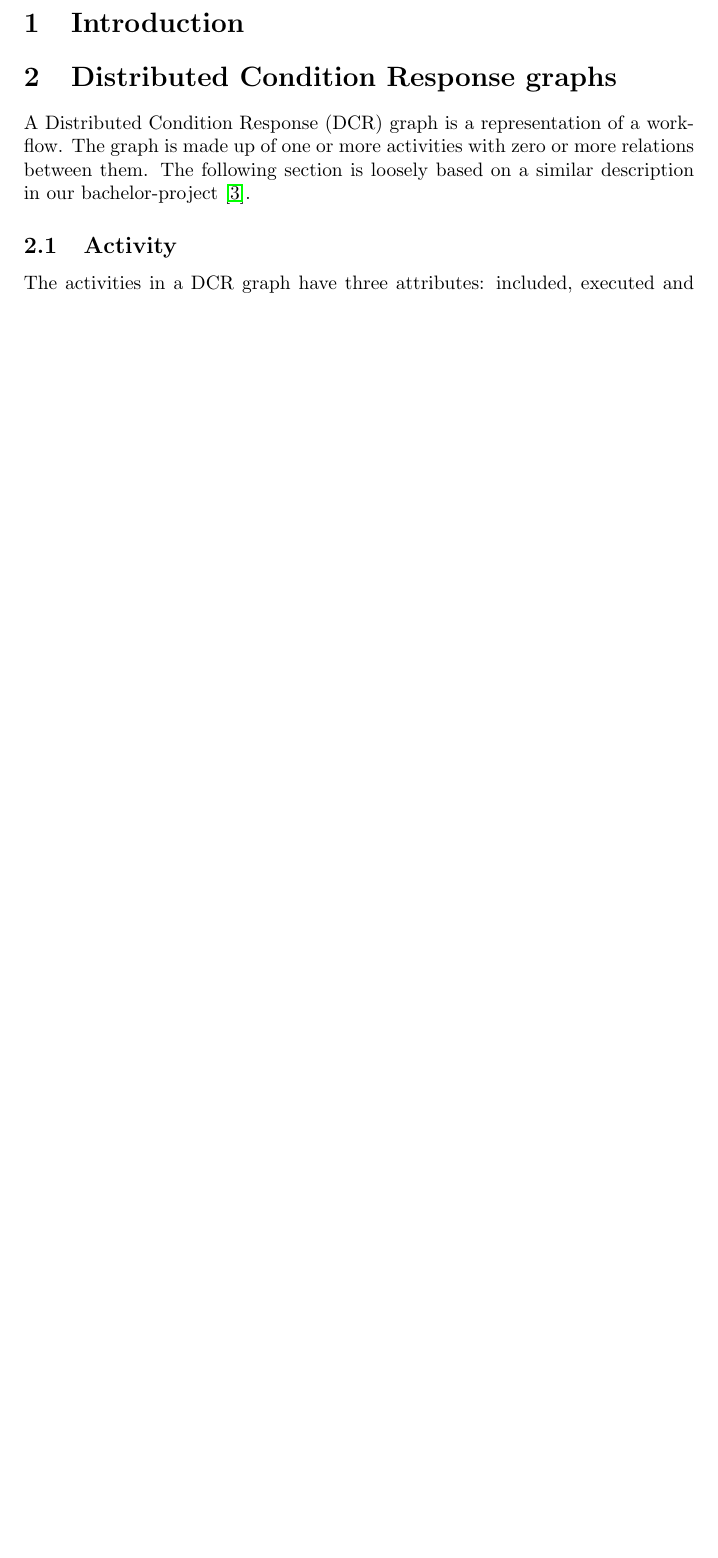
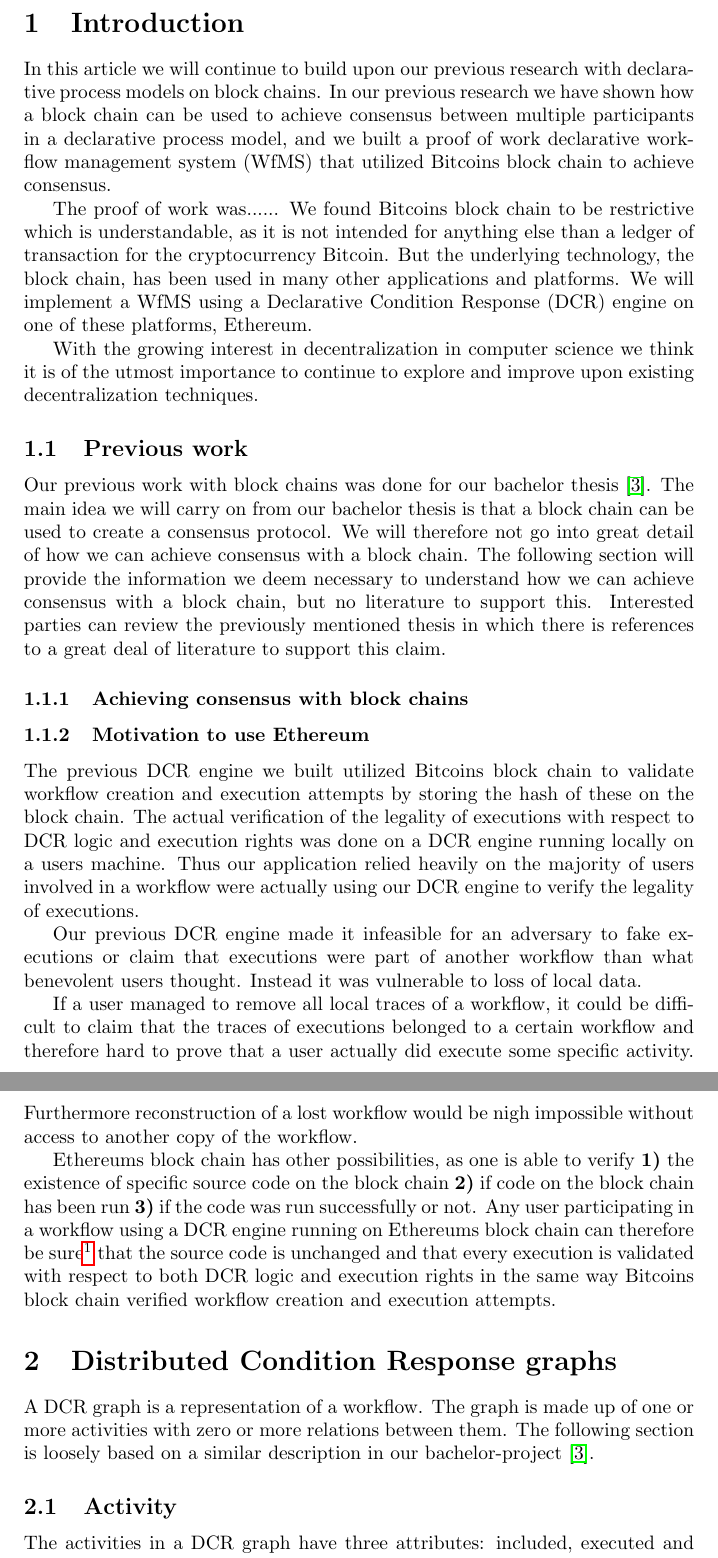
Before and after one commit to DCReum/dcreum.github.io, a LaTeX document (docs/report.tex): part of page 4 of 13 before the commit and two parts of pages 4 and 5 of 14 after it, the two joined at a grey line, cut so that both start at the same text, the shorter picture padded with empty space. Compiled offline with pdfLaTeX.

Commit message:
Half done intro?

```diff
--- a/docs/report.tex
+++ b/docs/report.tex
@@ -56,9 +56,35 @@
 	\pagebreak
 
 	\section{Introduction}
+	In this article we will continue to build upon our previous research with declarative process models on block chains.
+	In our previous research we have shown how a block chain can be used to achieve consensus between multiple participants in a declarative process model, and we built a proof of work declarative workflow management system (WfMS) that utilized Bitcoins block chain to achieve consensus.
+
+	The proof of work was......
+	We found Bitcoins block chain to be restrictive which is understandable, as it is not intended for anything else than a ledger of transaction for the cryptocurrency Bitcoin.
+	But the underlying technology, the block chain, has been used in many other applications and platforms.
+	We will implement a WfMS using a Declarative Condition Response (DCR) engine on one of these platforms, Ethereum.
+
+	With the growing interest in decentralization in computer science we think it is of the utmost importance to continue to explore and improve upon existing decentralization techniques.
+
+	\subsection{Previous work}
+	Our previous work with block chains was done for our bachelor thesis \cite{bachelor}. The main idea we will carry on from our bachelor thesis is that a block chain can be used to create a consensus protocol. We will therefore not go into great detail of how we can achieve consensus with a block chain. The following section will provide the information we deem necessary to understand how we can achieve consensus with a block chain, but no literature to support this. Interested parties can review the previously mentioned thesis in which there is references to a great deal of literature to support this claim.
+	\subsubsection{Achieving consensus with block chains}
+
+	\subsubsection{Motivation to use Ethereum}
+	The previous DCR engine we built utilized Bitcoins block chain to validate workflow creation and execution attempts by storing the hash of these on the block chain.
+	The actual verification of the legality of executions with respect to DCR logic and execution rights was done on a DCR engine running locally on a users machine.
+	Thus our application relied heavily on the majority of users involved in a workflow were actually using our DCR engine to verify the legality of executions.
+
+	Our previous DCR engine made it infeasible for an adversary to fake executions or claim that executions were part of another workflow than what benevolent users thought.
+	Instead it was vulnerable to loss of local data.
+
+	If a user managed to remove all local traces of a workflow, it could be difficult to claim that the traces of executions belonged to a certain workflow and therefore hard to prove that a user actually did execute some specific activity. Furthermore reconstruction of a lost workflow would be nigh impossible without access to another copy of the workflow.
+
+	Ethereums block chain has other possibilities, as one is able to verify \textbf{1)} the existence of specific source code on the block chain \textbf{2)} if code on the block chain has been run \textbf{3)} if the code was run successfully or not.
+	Any user participating in a workflow using a DCR engine running on Ethereums block chain can therefore be sure\footnote{Quite sure...ref til vulnerabilities} that the source code is unchanged and that every execution is validated with respect to both DCR logic and execution rights in the same way Bitcoins block chain verified workflow creation and execution attempts.
 
 	\section{Distributed Condition Response graphs}
-	A Distributed Condition Response (DCR) graph is a representation of a workflow.
+	A DCR graph is a representation of a workflow.
 	The graph is made up of one or more activities with zero or more relations between them.
 	The following section is loosely based on a similar description in our bachelor-project \cite{bachelor}.
 
```
